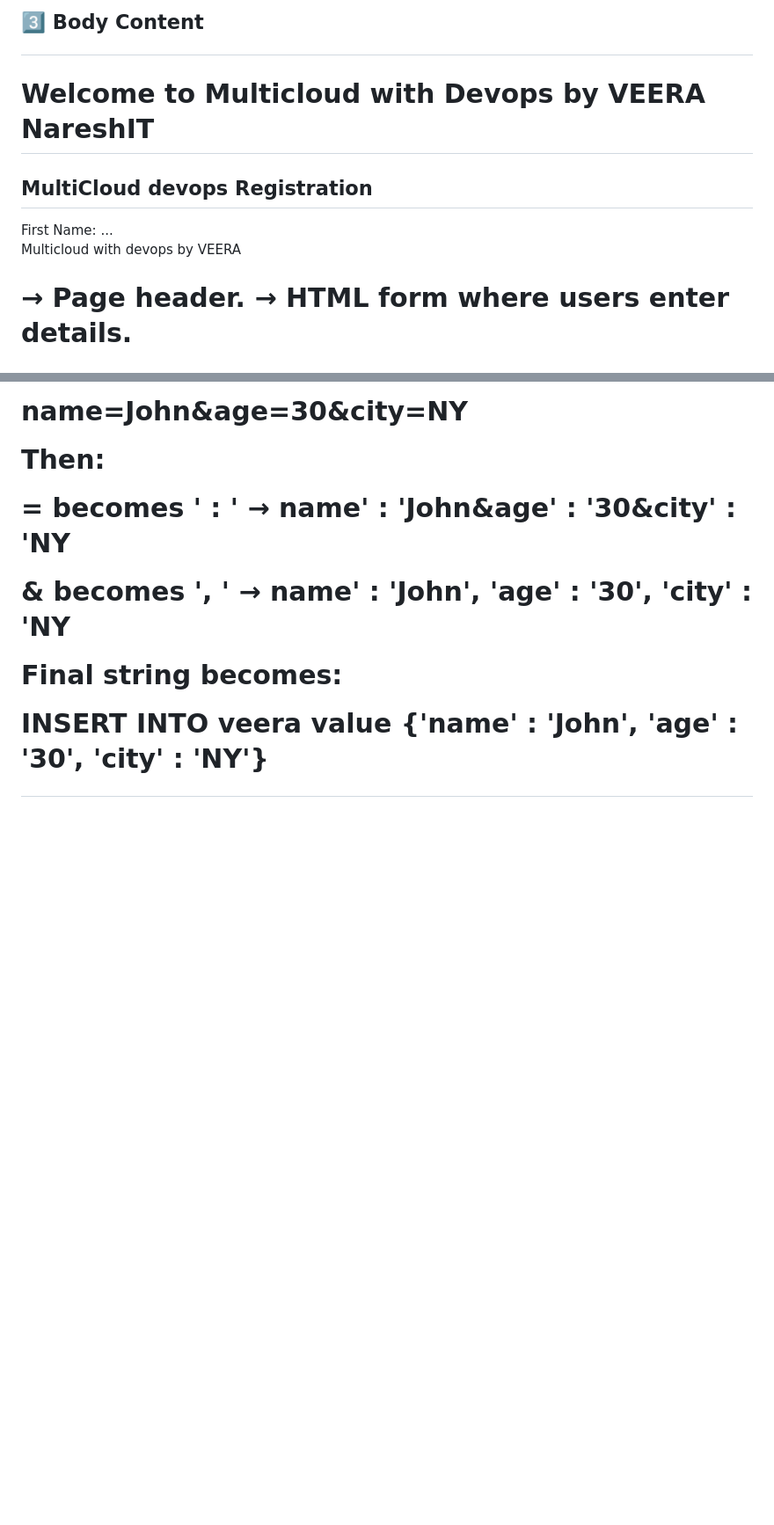
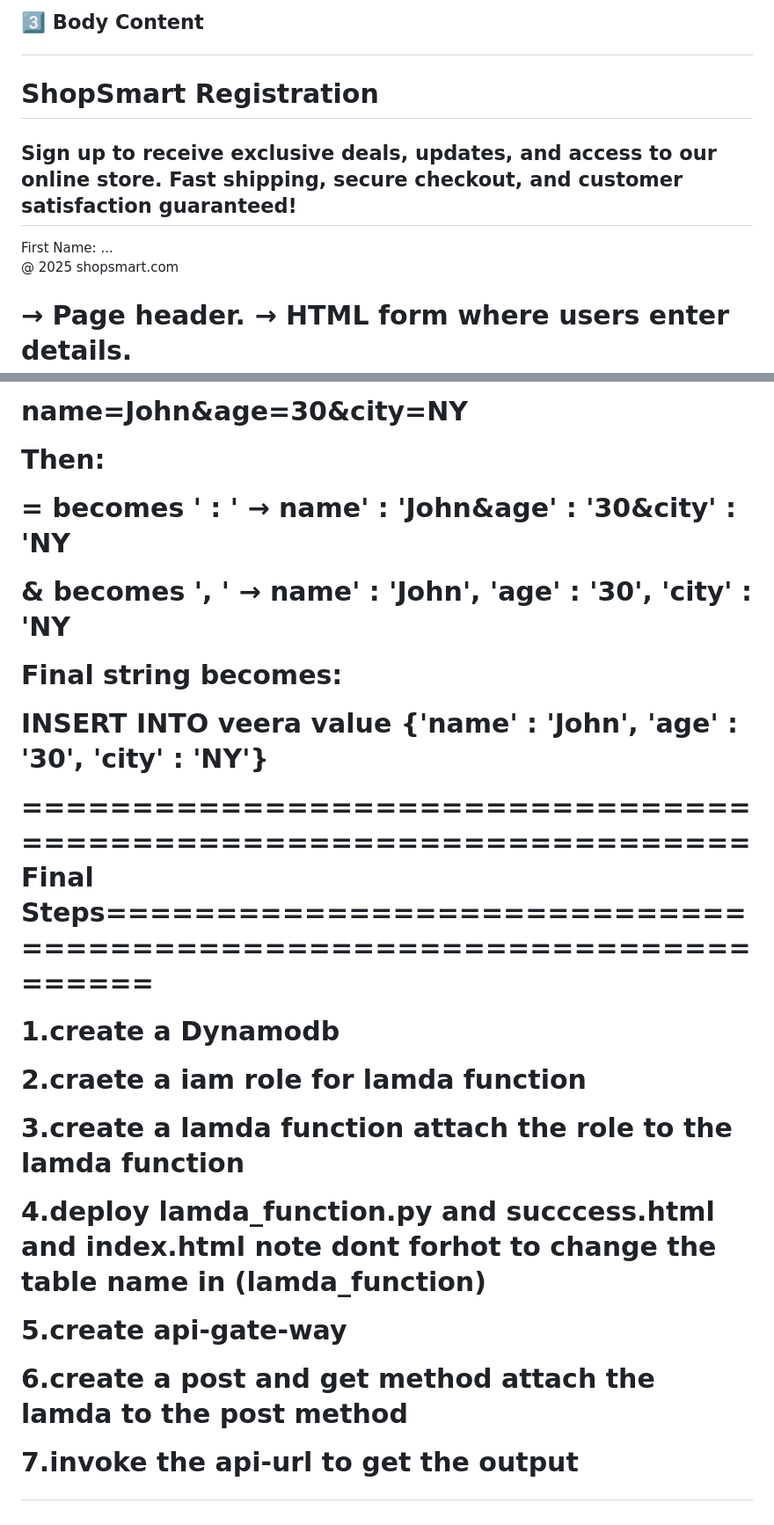
Before and after one commit to venkatasainirujogi/Apigateway-Lamda-DynamoDB, a Markdown page: README.md, 2 parts joined by grey strips. Shown at 88% size. Rendered like a GitHub page; blank space fills up the shorter version.

Commit message:
Revise registration content and add setup instructions
Updated registration section and footer in README.md. Added final steps for DynamoDB and Lambda function setup.

```diff
--- a/README.md
+++ b/README.md
@@ -89,15 +89,15 @@ footer { margin-top: 20px; font-size: 18px; text-align: center; color: rgb(16, 2
 Displays “Multicloud with devops by VEERA” at the bottom, centered.
 
 3️⃣ Body Content
-<h1>Welcome to Multicloud with Devops by VEERA NareshIT</h1>
+<h1>ShopSmart Registration</h1>
 <form action="/dev" method="post">
-  <h2>MultiCloud devops Registration</h2>
+  <h2>Sign up to receive exclusive deals, updates, and access to our online store. Fast shipping, secure checkout, and customer satisfaction guaranteed!</h2>
   <label for="fname">First Name:</label>
   <input type="text" id="fname" name="fname" required>
   ...
   <div style="text-align: center;"><input type="submit" value="Submit"></div>
 </form>
-<footer>Multicloud with devops by VEERA</footer>
+<footer>@ 2025 shopsmart.com</footer>
 
 
 <h1> → Page header.
@@ -190,3 +190,23 @@ name' : 'John', 'age' : '30', 'city' : 'NY
 Final string becomes:
 
 INSERT INTO veera value {'name' : 'John', 'age' : '30', 'city' : 'NY'}
+
+
+
+
+==================================================================Final Steps====================================================================
+
+1.create a Dynamodb
+
+2.craete a iam role for lamda function
+
+3.create a lamda function attach the role to the lamda function
+
+4.deploy lamda_function.py and succcess.html and index.html
+note dont forhot to change the table name in (lamda_function)
+
+5.create api-gate-way
+
+6.create a post and get method attach the lamda to the post method
+
+7.invoke the api-url to get the output
```
